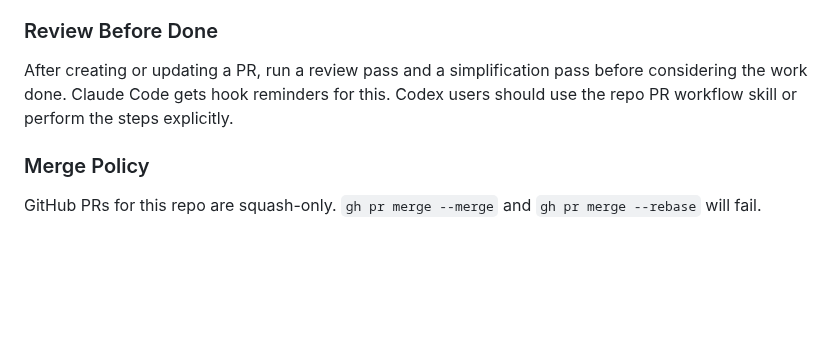
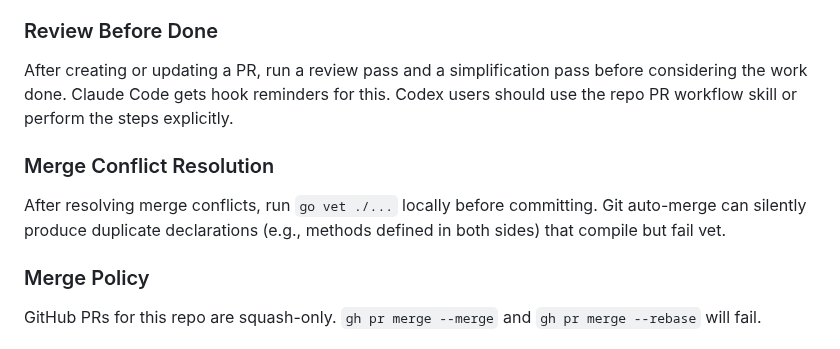
Before and after one commit to weill-labs/amux, a Markdown page: CLAUDE.md, the part around the change. Drawn GitHub-style; blank space fills up the shorter version.

Commit message:
Add merge conflict resolution rule to AGENTS.md
After resolving merge conflicts, run go vet locally before committing.
Git auto-merge can silently produce duplicate declarations that compile
but fail vet — this bit us twice during PR #131.

Co-Authored-By: Claude Opus 4.6 (1M context) <noreply@anthropic.com>

```diff
--- a/CLAUDE.md
+++ b/CLAUDE.md
@@ -94,6 +94,10 @@ Commit design specs and implementation plans to the feature branch, not main. Co
 
 After creating or updating a PR, run a review pass and a simplification pass before considering the work done. Claude Code gets hook reminders for this. Codex users should use the repo PR workflow skill or perform the steps explicitly.
 
+### Merge Conflict Resolution
+
+After resolving merge conflicts, run `go vet ./...` locally before committing. Git auto-merge can silently produce duplicate declarations (e.g., methods defined in both sides) that compile but fail vet.
+
 ### Merge Policy
 
 GitHub PRs for this repo are squash-only. `gh pr merge --merge` and `gh pr merge --rebase` will fail.
```
